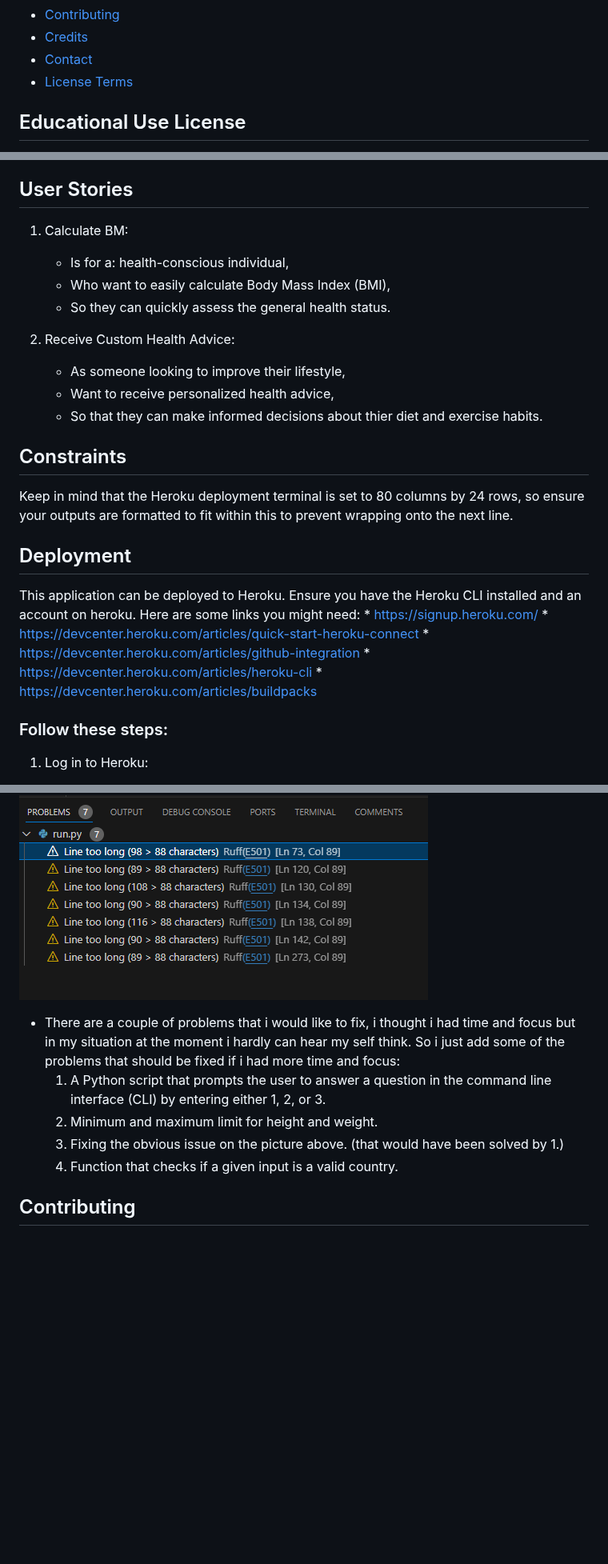
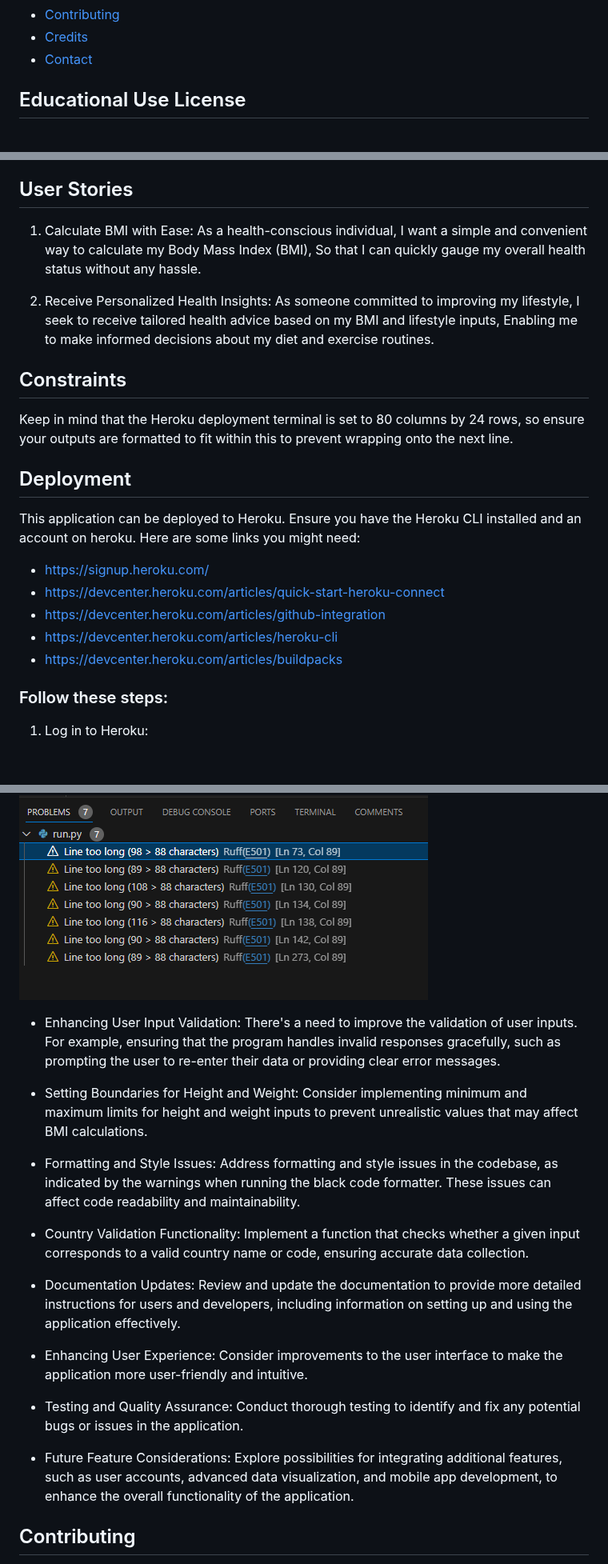
Before and after one commit to Klurifixus/health-journey, a Markdown page: README.md, 3 parts joined by grey strips. Shown at 80% size. GitHub-like rendering; blank space fills up the shorter version.

Commit message:
docs: update readme

```diff
--- a/README.md
+++ b/README.md
@@ -20,7 +20,6 @@ The Health Calculator is a Python-based application that calculates a user's Bod
 - [Contributing](#contributing)
 - [Credits](#credits)
 - [Contact](#contact)
-- [License Terms](#license-terms)
 
 
 ## Educational Use License
@@ -83,15 +82,15 @@ Follow the interactive prompts to input your health data. The application will c
 * Mobile App Development
 
 ## User Stories
-1. Calculate BM:
-    * Is for a: health-conscious individual,
-    * Who want to easily calculate Body Mass Index (BMI),
-    * So they can quickly assess the general health status.
+1. Calculate BMI with Ease:
+As a health-conscious individual,
+I want a simple and convenient way to calculate my Body Mass Index (BMI),
+So that I can quickly gauge my overall health status without any hassle.
 
-2. Receive Custom Health Advice:
-    * As someone looking to improve their lifestyle,
-    * Want to receive personalized health advice,
-    * So that they can make informed decisions about thier diet and exercise habits.
+2. Receive Personalized Health Insights:
+As someone committed to improving my lifestyle,
+I seek to receive tailored health advice based on my BMI and lifestyle inputs,
+Enabling me to make informed decisions about my diet and exercise routines.
 
 ## Constraints
 Keep in mind that the Heroku deployment terminal is set to 80 columns by 24 rows, so ensure your outputs are formatted to fit within this to prevent wrapping onto the next line.
@@ -99,11 +98,12 @@ Keep in mind that the Heroku deployment terminal is set to 80 columns by 24 rows
 ## Deployment
 This application can be deployed to Heroku. Ensure you have the Heroku CLI installed and an account on heroku.
 Here are some links you might need:
-    * https://signup.heroku.com/
-    * https://devcenter.heroku.com/articles/quick-start-heroku-connect
-    * https://devcenter.heroku.com/articles/github-integration
-    * https://devcenter.heroku.com/articles/heroku-cli
-    * https://devcenter.heroku.com/articles/buildpacks
+
+* https://signup.heroku.com/
+* https://devcenter.heroku.com/articles/quick-start-heroku-connect
+* https://devcenter.heroku.com/articles/github-integration
+* https://devcenter.heroku.com/articles/heroku-cli
+* https://devcenter.heroku.com/articles/buildpacks
 
 ### Follow these steps:
 
@@ -173,11 +173,31 @@ As I continue on my path as a developer, the lessons learned and the knowledge g
 
 ## Bugs and Issues
 ![Warnings when I run black](assets/documentation/blackvarnings.png)
-- There are a couple of problems that i would like to fix, i thought i had time and focus but in my situation at the moment i hardly can hear my self think. So i just add some of the problems that should be fixed if i had more time and focus:
-    1. A Python script that prompts the user to answer a question in the command line interface (CLI) by entering either 1, 2, or 3.
-    2. Minimum and maximum limit for height and weight.
-    3. Fixing the obvious issue on the picture above. (that would have been solved by 1.)
-    4. Function that checks if a given input is a valid country.
+- Enhancing User Input Validation:
+There's a need to improve the validation of user inputs.
+For example, ensuring that the program handles invalid responses gracefully, such as prompting the user to re-enter their data or providing clear error messages.
+
+- Setting Boundaries for Height and Weight:
+Consider implementing minimum and maximum limits for height and weight inputs to prevent unrealistic values that may affect BMI calculations.
+
+- Formatting and Style Issues:
+Address formatting and style issues in the codebase, as indicated by the warnings when running the black code formatter.
+These issues can affect code readability and maintainability.
+
+- Country Validation Functionality:
+Implement a function that checks whether a given input corresponds to a valid country name or code, ensuring accurate data collection.
+
+- Documentation Updates:
+Review and update the documentation to provide more detailed instructions for users and developers, including information on setting up and using the application effectively.
+
+- Enhancing User Experience:
+Consider improvements to the user interface to make the application more user-friendly and intuitive.
+
+- Testing and Quality Assurance:
+Conduct thorough testing to identify and fix any potential bugs or issues in the application.
+
+- Future Feature Considerations:
+Explore possibilities for integrating additional features, such as user accounts, advanced data visualization, and mobile app development, to enhance the overall functionality of the application.
 
 ## Contributing
 - Your contributions are welcome! For significant changes, please open an issue first to discuss what you'd like to change.
```
Also changed, not shown: other parts of README.md (+2 -6 lines).
